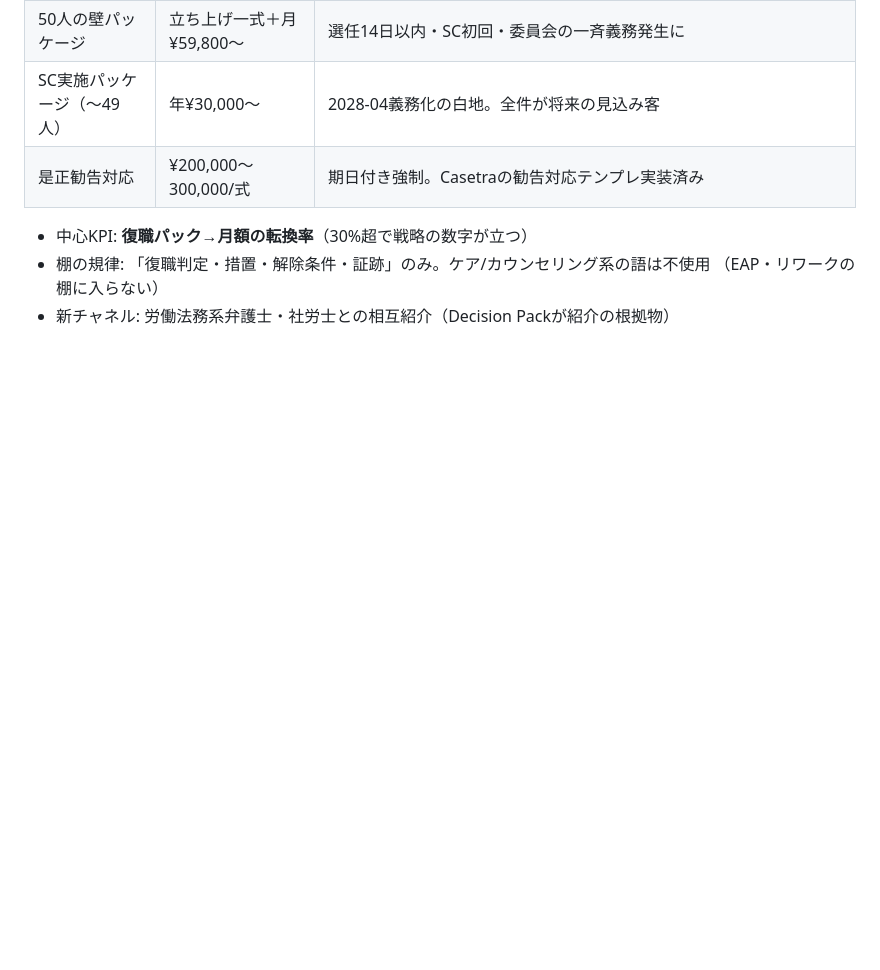
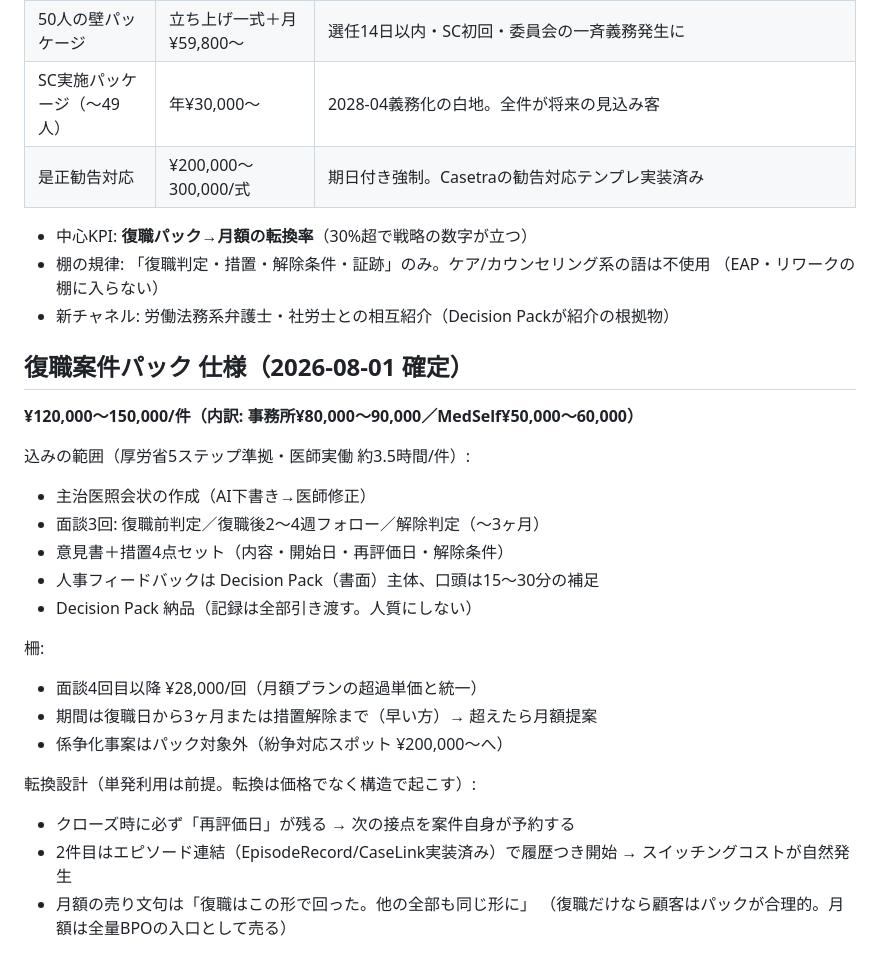
Before and after one commit to mdself2308-glitch/kiduki-consult-sites, a Markdown page: kiduki/docs/bpo-pricing-draft.md, the part around the change. Rendered like a GitHub page; blank space fills up the shorter version.

Commit message:
復職案件パックの仕様を確定（面談3回・医師3.5h・3ヶ月の柵・転換設計）
Co-Authored-By: Claude Opus 5 <noreply@anthropic.com>

```diff
--- a/kiduki/docs/bpo-pricing-draft.md
+++ b/kiduki/docs/bpo-pricing-draft.md
@@ -74,3 +74,26 @@
 - 棚の規律: 「復職判定・措置・解除条件・証跡」のみ。ケア/カウンセリング系の語は不使用
   （EAP・リワークの棚に入らない）
 - 新チャネル: 労働法務系弁護士・社労士との相互紹介（Decision Packが紹介の根拠物）
+
+## 復職案件パック 仕様（2026-08-01 確定）
+
+**¥120,000〜150,000/件（内訳: 事務所¥80,000〜90,000／MedSelf¥50,000〜60,000）**
+
+込みの範囲（厚労省5ステップ準拠・医師実働 約3.5時間/件）:
+- 主治医照会状の作成（AI下書き→医師修正）
+- 面談3回: 復職前判定／復職後2〜4週フォロー／解除判定（〜3ヶ月）
+- 意見書＋措置4点セット（内容・開始日・再評価日・解除条件）
+- 人事フィードバックは Decision Pack（書面）主体、口頭は15〜30分の補足
+- Decision Pack 納品（記録は全部引き渡す。人質にしない）
+
+柵:
+- 面談4回目以降 ¥28,000/回（月額プランの超過単価と統一）
+- 期間は復職日から3ヶ月または措置解除まで（早い方）→ 超えたら月額提案
+- 係争化事案はパック対象外（紛争対応スポット ¥200,000〜へ）
+
+転換設計（単発利用は前提。転換は価格でなく構造で起こす）:
+- クローズ時に必ず「再評価日」が残る → 次の接点を案件自身が予約する
+- 2件目はエピソード連結（EpisodeRecord/CaseLink実装済み）で履歴つき開始
+  → スイッチングコストが自然発生
+- 月額の売り文句は「復職はこの形で回った。他の全部も同じ形に」
+  （復職だけなら顧客はパックが合理的。月額は全量BPOの入口として売る）
```
